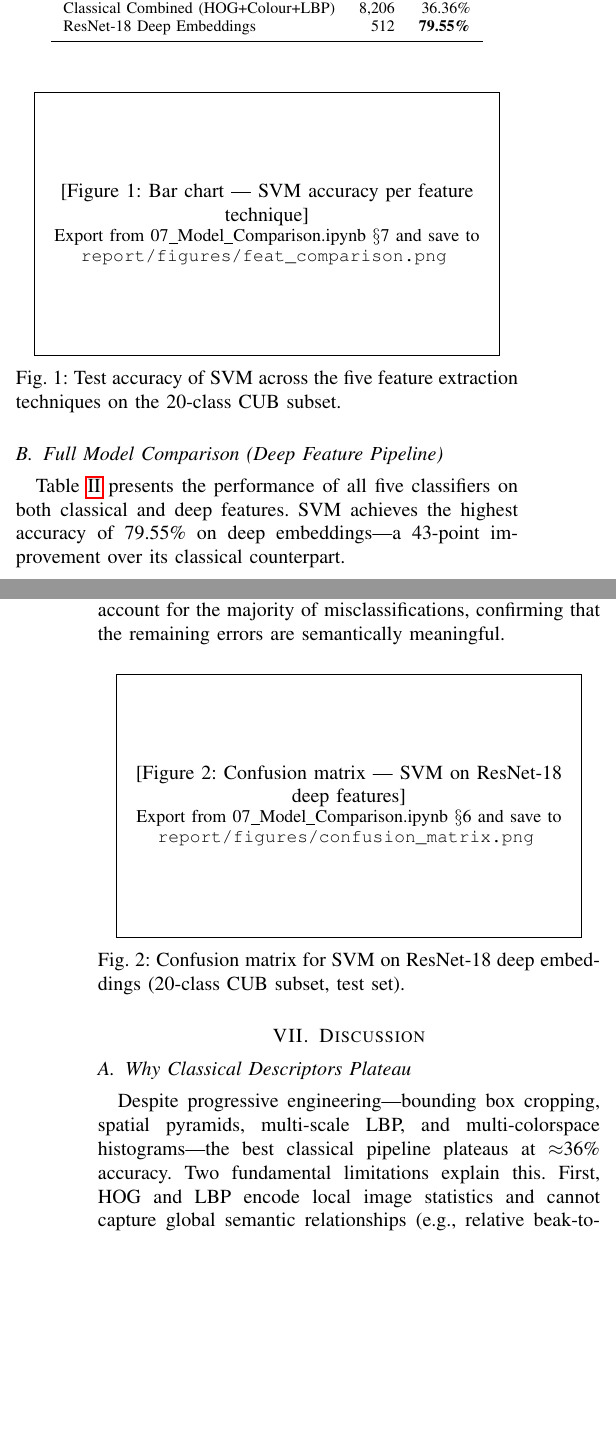
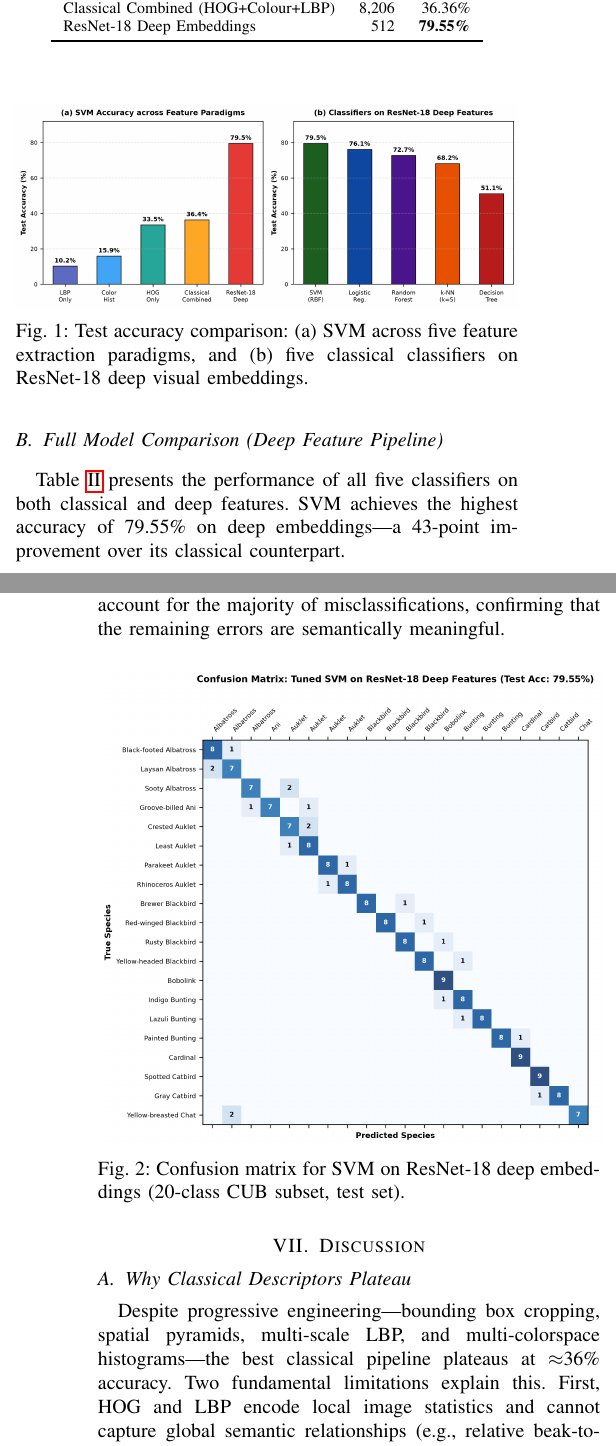
Before and after one commit to 01329582993/Bird-Species-Classification-ML, a LaTeX paper (report/report.tex): two parts of the columns of pages 2 and 3 of 4, joined at a grey line, cut so that both start at the same text, the shorter picture padded with empty space. Compiled offline with pdfLaTeX.

Commit message:
Update ICCIT 2026 paper: add Islamic University of Technology affiliation, limassoubello email, and embedded high-res graphs (Fig 1 & Fig 2)

```diff
--- a/report/report.tex
+++ b/report/report.tex
@@ -253,15 +253,8 @@ ResNet-18 Deep Embeddings            & 512    & \textbf{79.55\%} \\
 
 \begin{figure}[H]
   \centering
-  \fbox{\parbox{0.9\columnwidth}{\centering\vspace{1.5cm}
-    [Figure 1: Bar chart --- SVM accuracy per feature technique]\\
-    \small Export from 07\_Model\_Comparison.ipynb $\S$7 and save to
-    \texttt{report/figures/feat\_comparison.png}
-    \vspace{1.5cm}}}
-  % Uncomment after exporting:
-  % \includegraphics[width=0.95\columnwidth]{figures/feat_comparison.png}
-  \caption{Test accuracy of SVM across the five feature extraction
-           techniques on the 20-class CUB subset.}
+  \includegraphics[width=\columnwidth]{figures/feat_comparison.png}
+  \caption{Test accuracy comparison: (a) SVM across five feature extraction paradigms, and (b) five classical classifiers on ResNet-18 deep visual embeddings.}
   \label{fig:feat_comparison}
 \end{figure}
 
@@ -305,13 +298,7 @@ meaningful.
 
 \begin{figure}[H]
   \centering
-  \fbox{\parbox{0.9\columnwidth}{\centering\vspace{1.5cm}
-    [Figure 2: Confusion matrix --- SVM on ResNet-18 deep features]\\
-    \small Export from 07\_Model\_Comparison.ipynb $\S$6 and save to
-    \texttt{report/figures/confusion\_matrix.png}
-    \vspace{1.5cm}}}
-  % Uncomment after exporting:
-  % \includegraphics[width=0.95\columnwidth]{figures/confusion_matrix.png}
+  \includegraphics[width=\columnwidth]{figures/confusion_matrix.png}
   \caption{Confusion matrix for SVM on ResNet-18 deep embeddings
            (20-class CUB subset, test set).}
   \label{fig:confusion}
```
Also changed, not shown: report/ICCIT2026_Bird_Classification.pdf, report/figures/confusion_matrix.png (added), report/figures/feat_comparison.png (added), report/report.tex (4 more changed lines).
